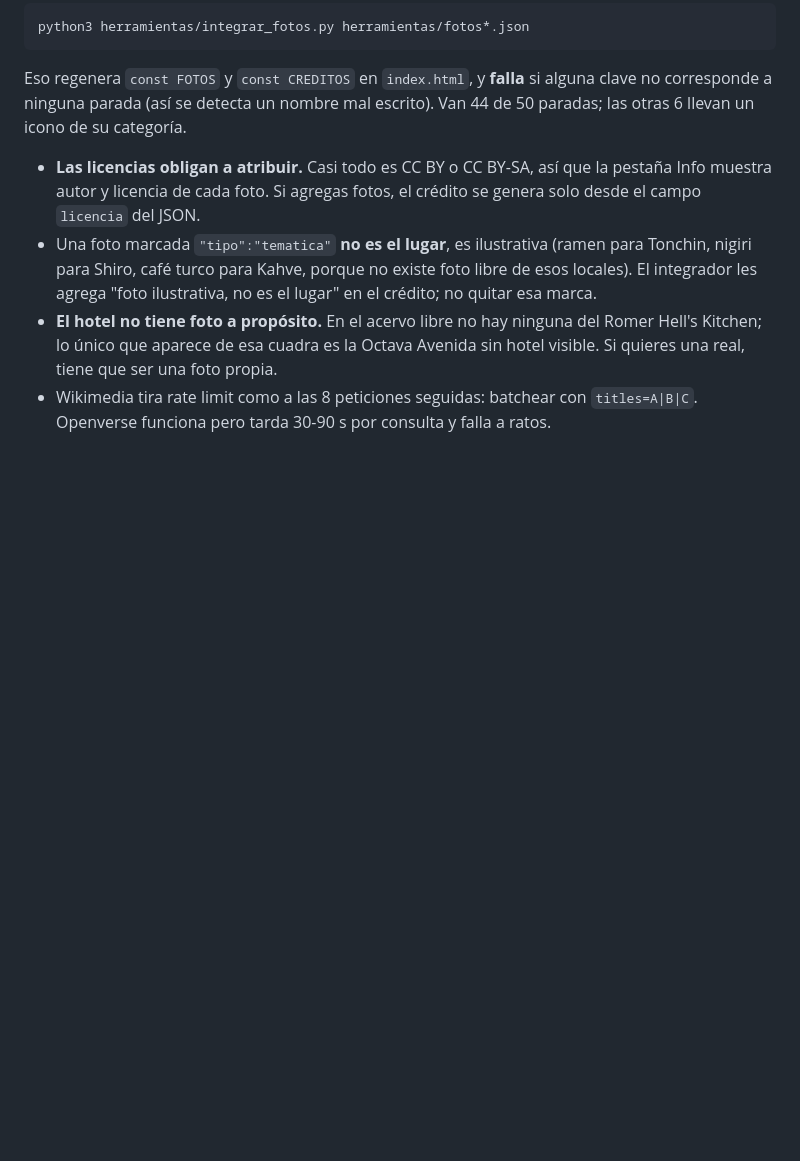
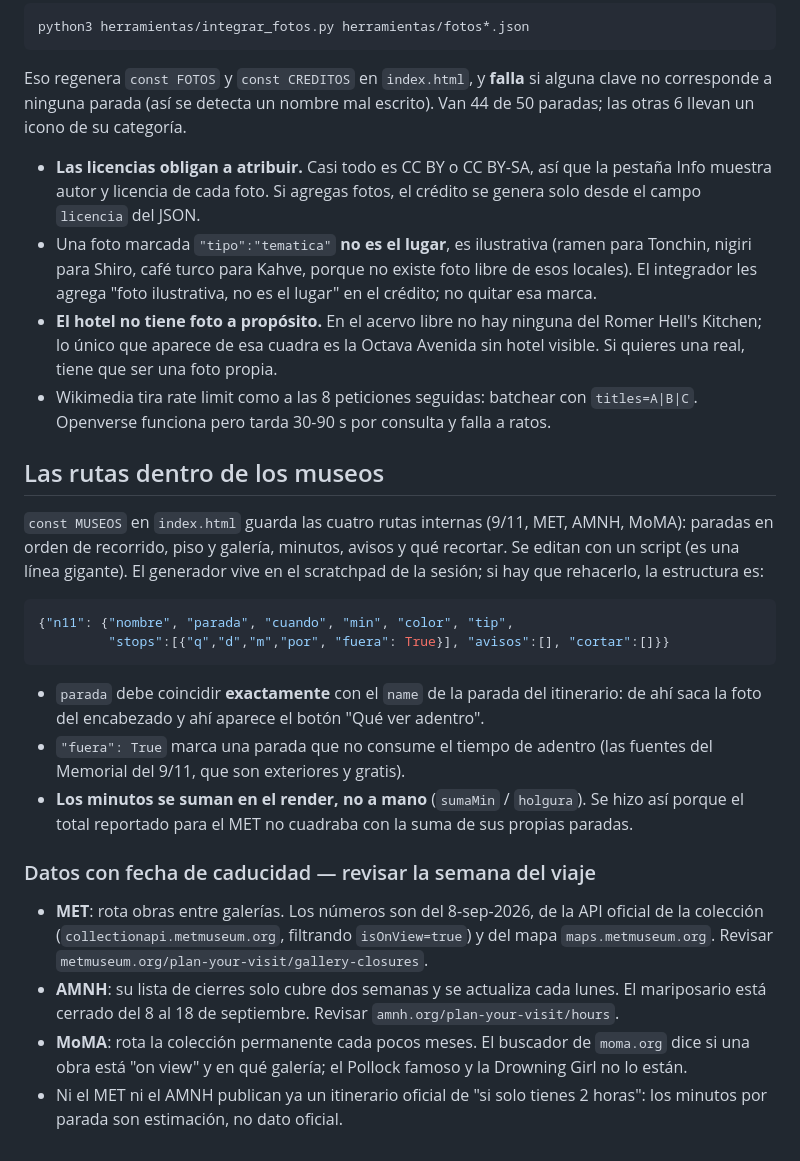
Before and after one commit to emilianobribiesca-afk/viaje-ny, a Markdown page: herramientas/MAPA.md, the part around the change. Rendered like a GitHub page; blank space fills up the shorter version.

Commit message:
Documentar las rutas de museos y qué datos caducan

````diff
--- a/herramientas/MAPA.md
+++ b/herramientas/MAPA.md
@@ -58,3 +58,35 @@ Van 44 de 50 paradas; las otras 6 llevan un icono de su categoría.
   visible. Si quieres una real, tiene que ser una foto propia.
 - Wikimedia tira rate limit como a las 8 peticiones seguidas: batchear con
   `titles=A|B|C`. Openverse funciona pero tarda 30-90 s por consulta y falla a ratos.
+
+## Las rutas dentro de los museos
+
+`const MUSEOS` en `index.html` guarda las cuatro rutas internas (9/11, MET, AMNH, MoMA):
+paradas en orden de recorrido, piso y galería, minutos, avisos y qué recortar. Se editan
+con un script (es una línea gigante). El generador vive en el scratchpad de la sesión;
+si hay que rehacerlo, la estructura es:
+
+```python
+{"n11": {"nombre", "parada", "cuando", "min", "color", "tip",
+         "stops":[{"q","d","m","por", "fuera": True}], "avisos":[], "cortar":[]}}
+```
+
+- `parada` debe coincidir **exactamente** con el `name` de la parada del itinerario: de ahí
+  saca la foto del encabezado y ahí aparece el botón "Qué ver adentro".
+- `"fuera": True` marca una parada que no consume el tiempo de adentro (las fuentes del
+  Memorial del 9/11, que son exteriores y gratis).
+- **Los minutos se suman en el render, no a mano** (`sumaMin` / `holgura`). Se hizo así
+  porque el total reportado para el MET no cuadraba con la suma de sus propias paradas.
+
+### Datos con fecha de caducidad — revisar la semana del viaje
+
+- **MET**: rota obras entre galerías. Los números son del 8-sep-2026, de la API oficial de
+  la colección (`collectionapi.metmuseum.org`, filtrando `isOnView=true`) y del mapa
+  `maps.metmuseum.org`. Revisar `metmuseum.org/plan-your-visit/gallery-closures`.
+- **AMNH**: su lista de cierres solo cubre dos semanas y se actualiza cada lunes. El
+  mariposario está cerrado del 8 al 18 de septiembre. Revisar `amnh.org/plan-your-visit/hours`.
+- **MoMA**: rota la colección permanente cada pocos meses. El buscador de `moma.org` dice
+  si una obra está "on view" y en qué galería; el Pollock famoso y la Drowning Girl no lo
+  están.
+- Ni el MET ni el AMNH publican ya un itinerario oficial de "si solo tienes 2 horas": los
+  minutos por parada son estimación, no dato oficial.
````
